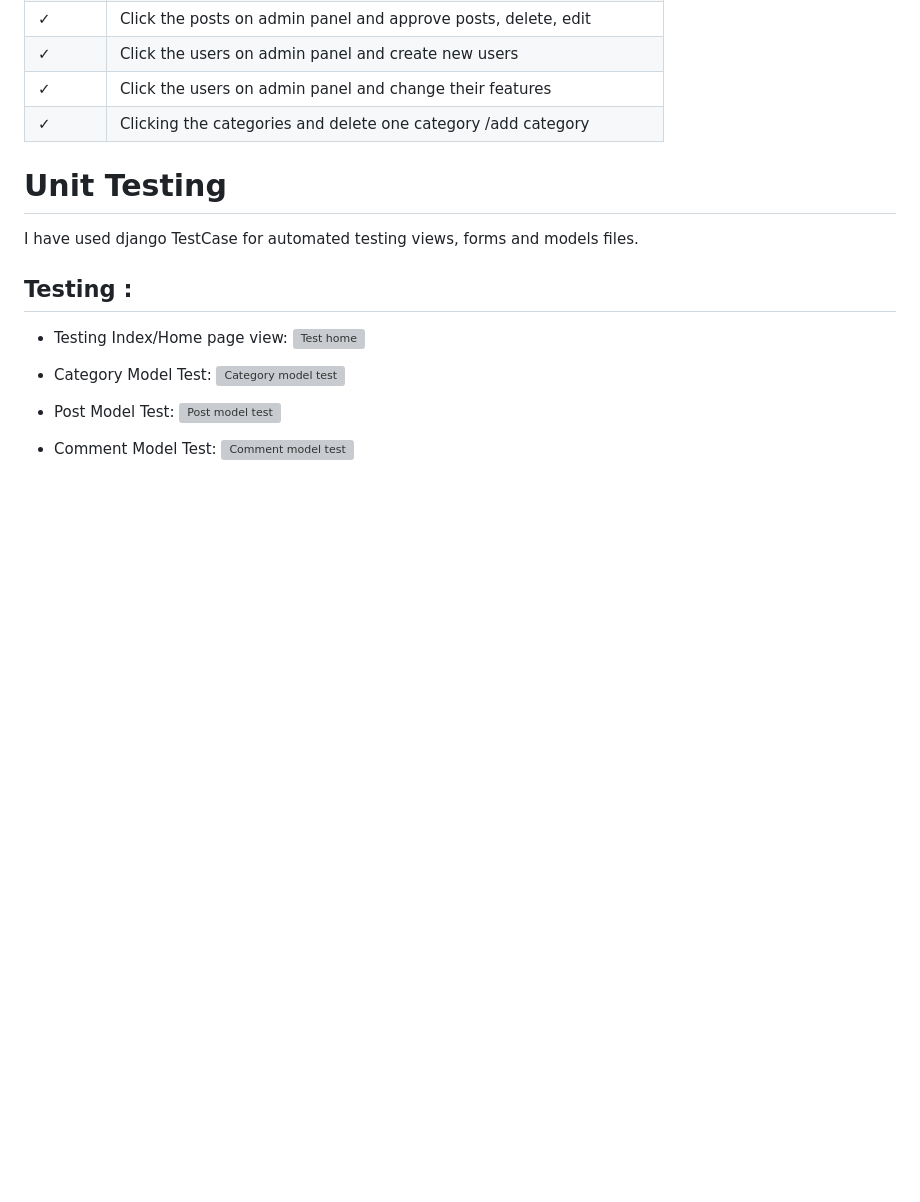
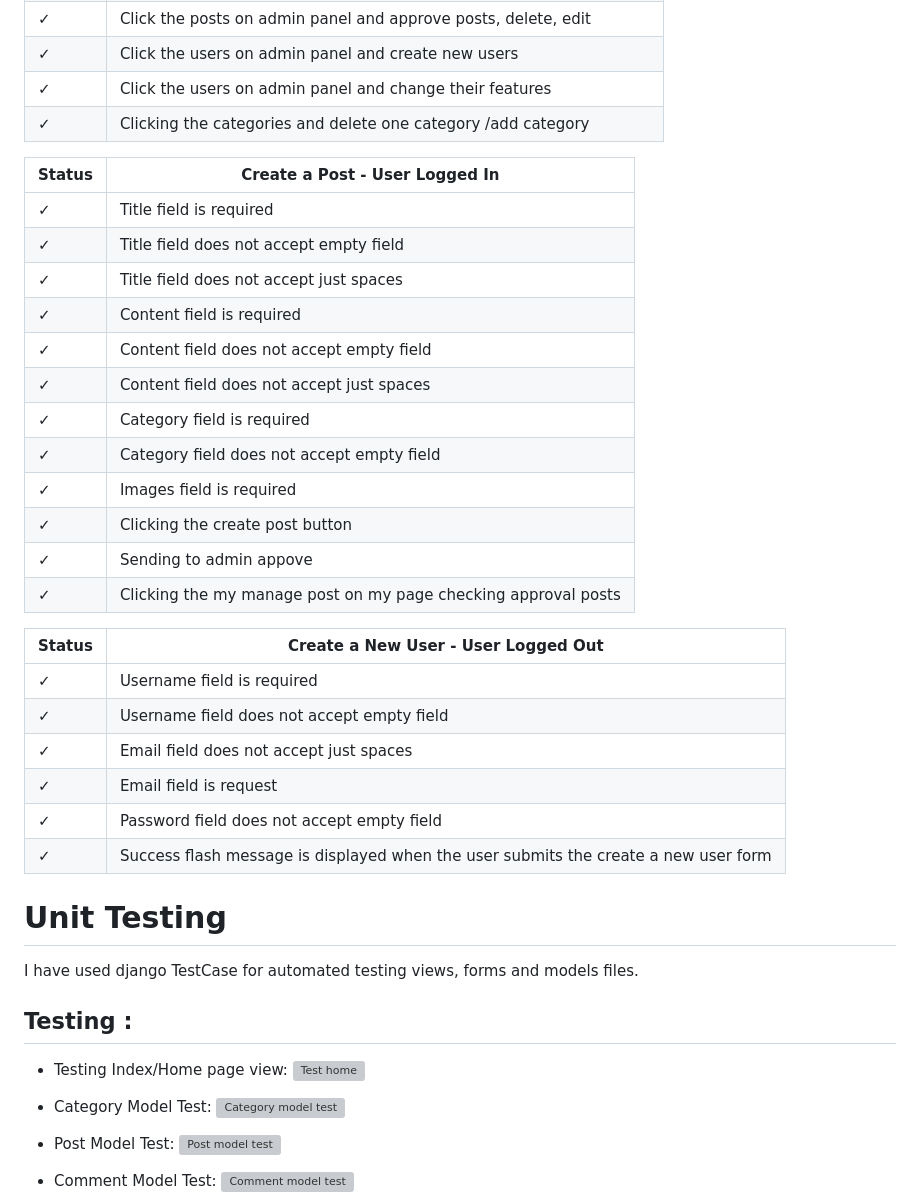
Before and after one commit to mervecoskunn/project-portfolio-4, a Markdown page: README.md, the part around the change. GitHub-like rendering; blank space fills up the shorter version; grey boxes are pictures that could not be loaded.

Commit message:
added manuel testing

```diff
--- a/README.md
+++ b/README.md
@@ -436,6 +436,32 @@ Comment model handles the content of the comment, the username of the person com
 |   ✓    | Clicking the categories and delete one category /add category |
 
 
+| Status | Create a Post - User Logged In                                |
+| ------ | --------------------------------------------------------------|
+|   ✓    | Title field is required                                       |
+|   ✓    | Title field does not accept empty field                       |
+|   ✓    | Title field does not accept just spaces                       |
+|   ✓    | Content field is required                                     |
+|   ✓    | Content field does not accept empty field                     |
+|   ✓    | Content field does not accept just spaces                     |
+|   ✓    | Category field is required                                    |
+|   ✓    | Category field does not accept empty field                    |
+|   ✓    | Images field is required                                      |
+|   ✓    | Clicking the create post button                               |
+|   ✓    | Sending  to admin appove                                      |
+|   ✓    | Clicking the my manage post on my page checking approval posts|
+
+
+
+| Status | Create a New User - User Logged Out                           |
+| ------ | --------------------------------------------------------------|
+|   ✓    | Username field is required                                    |
+|   ✓    | Username field does not accept empty field                    |
+|   ✓    | Email field does not accept just spaces                       |
+|   ✓    | Email field is request                                        |
+|   ✓    | Password field does not accept empty field                    |
+|   ✓    | Success flash message is displayed when the user submits the create a new user form|
+
 
 # Unit Testing
 
```
